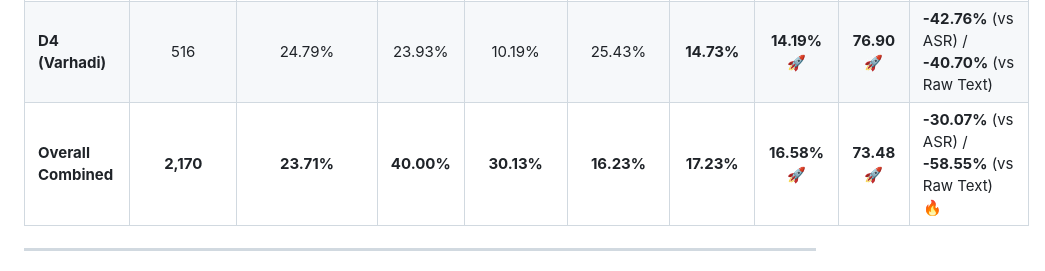
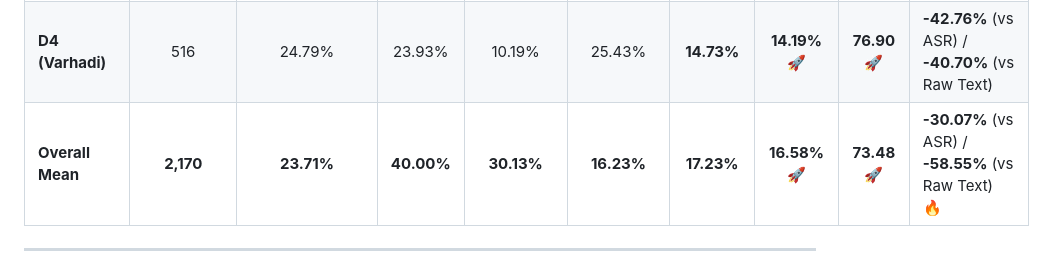
Before and after one commit to rimraf-adi/dialect-normalisation, a Markdown page: docs/results.md, the part around the change. Rendered like a GitHub page.

Commit message:
Update results documentation

```diff
--- a/docs/results.md
+++ b/docs/results.md
@@ -123,7 +123,7 @@ Below is the complete side-by-side dialect-level breakdown comparing **IndicConf
 | **D2 (Ahirani)** | 540 | 24.14% | 42.35% | 6.46% | 28.70% | **11.95%** | **12.61%** 🚀 | **79.76** 🚀 | **-47.76%** (vs ASR) / **-70.22%** (vs Raw Text) 🔥 |
 | **D3 (Standard)** | 555 | 10.87% | 0.00% | 3.12% | 3.88% | **1.56%** | **1.37%** 🔥 | **97.39** 🚀 | **-87.40%** (vs ASR) *(Near-zero degradation)* |
 | **D4 (Varhadi)** | 516 | 24.79% | 23.93% | 10.19% | 25.43% | **14.73%** | **14.19%** 🚀 | **76.90** 🚀 | **-42.76%** (vs ASR) / **-40.70%** (vs Raw Text) |
-| **Overall Combined** | **2,170** | **23.71%** | **40.00%** | **30.13%** | **16.23%** | **17.23%** | **16.58%** 🚀 | **73.48** 🚀 | **-30.07%** (vs ASR) / **-58.55%** (vs Raw Text) 🔥 |
+| **Overall Mean** | **2,170** | **23.71%** | **40.00%** | **30.13%** | **16.23%** | **17.23%** | **16.58%** 🚀 | **73.48** 🚀 | **-30.07%** (vs ASR) / **-58.55%** (vs Raw Text) 🔥 |
 
 ---
 
```
